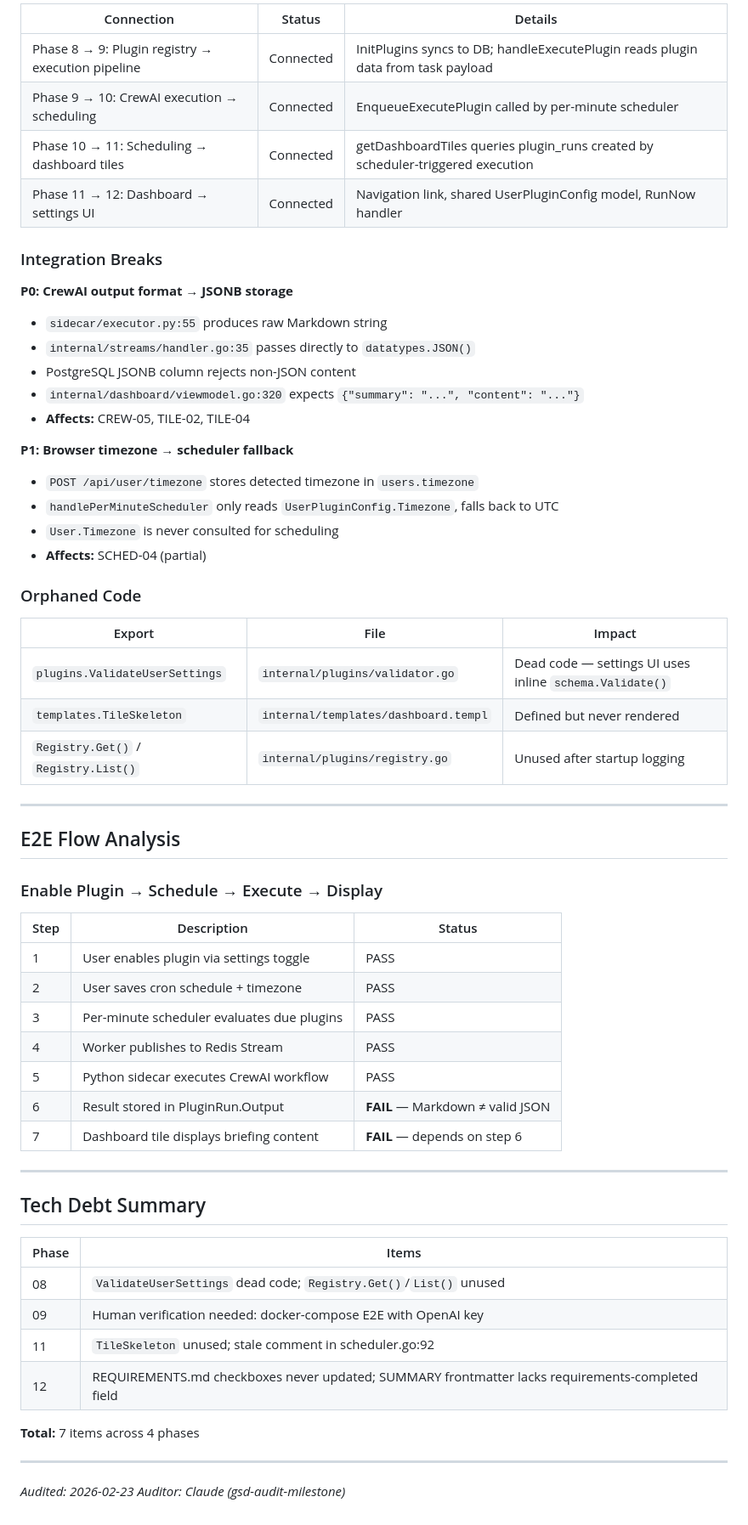
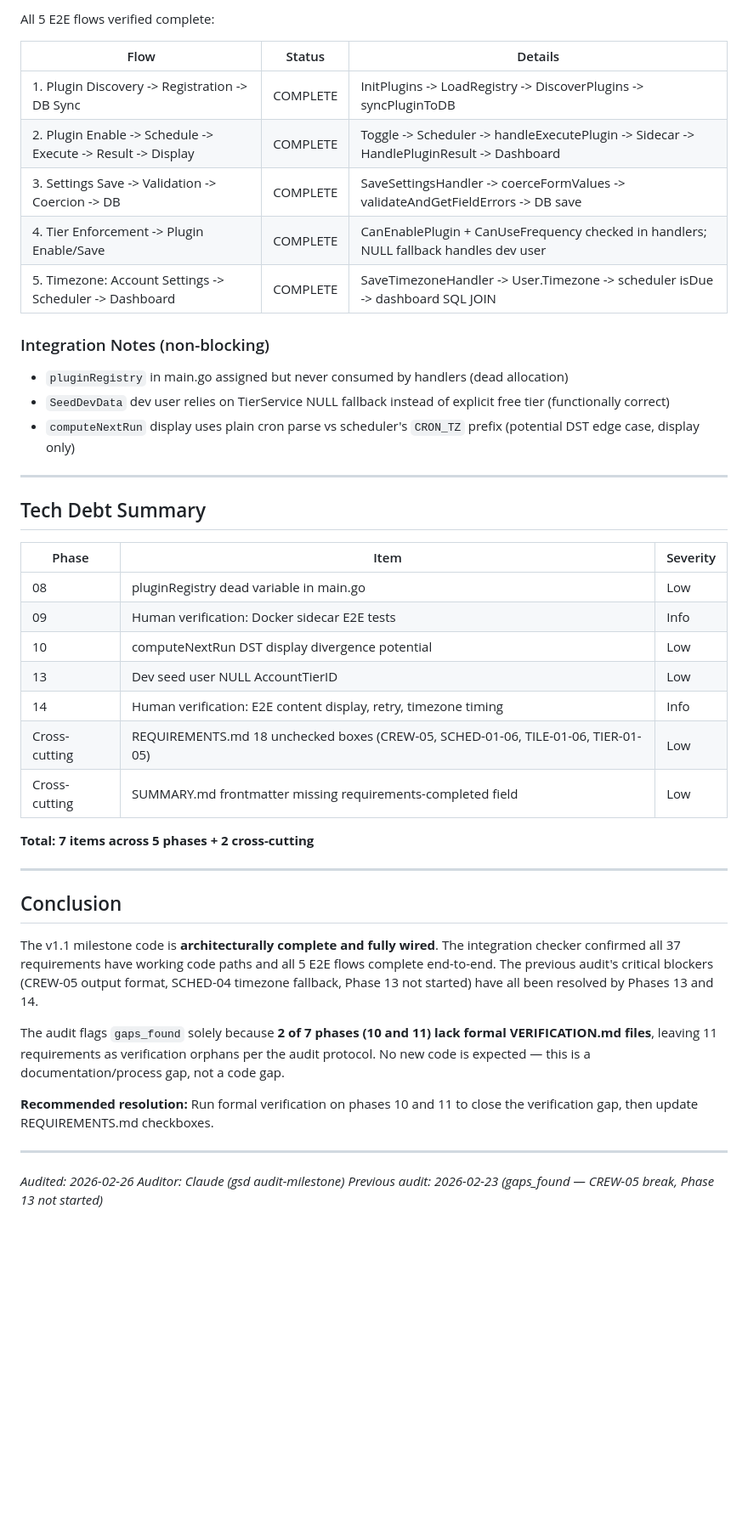
Before and after one commit to jimdaga/first-sip, a Markdown page: .planning/v1.1-MILESTONE-AUDIT.md, the part around one of its changes. Shown at 85% size. GitHub-like rendering; blank space fills up the shorter version.

Commit message:
docs(v1.1): update milestone audit — 25/36 satisfied, 11 orphaned verification gaps
Co-Authored-By: Claude Opus 4.6 <noreply@anthropic.com>

```diff
--- a/.planning/v1.1-MILESTONE-AUDIT.md
+++ b/.planning/v1.1-MILESTONE-AUDIT.md
@@ -288,64 +228,48 @@ The v1.1 Plugin Architecture milestone is **not complete**. Of 36 requirements a
 
-| Connection | Status | Details |
-|------------|--------|---------|
-| Phase 8 → 9: Plugin registry → execution pipeline | Connected | InitPlugins syncs to DB; handleExecutePlugin reads plugin data from task payload |
-| Phase 9 → 10: CrewAI execution → scheduling | Connected | EnqueueExecutePlugin called by per-minute scheduler |
-| Phase 10 → 11: Scheduling → dashboard tiles | Connected | getDashboardTiles queries plugin_runs created by scheduler-triggered execution |
-| Phase 11 → 12: Dashboard → settings UI | Connected | Navigation link, shared UserPluginConfig model, RunNow handler |
+All 5 E2E flows verified complete:
 
-### Integration Breaks
+| Flow | Status | Details |
+|------|--------|---------|
+| 1. Plugin Discovery -> Registration -> DB Sync | COMPLETE | InitPlugins -> LoadRegistry -> DiscoverPlugins -> syncPluginToDB |
+| 2. Plugin Enable -> Schedule -> Execute -> Result -> Display | COMPLETE | Toggle -> Scheduler -> handleExecutePlugin -> Sidecar -> HandlePluginResult -> Dashboard |
+| 3. Settings Save -> Validation -> Coercion -> DB | COMPLETE | SaveSettingsHandler -> coerceFormValues -> validateAndGetFieldErrors -> DB save |
+| 4. Tier Enforcement -> Plugin Enable/Save | COMPLETE | CanEnablePlugin + CanUseFrequency checked in handlers; NULL fallback handles dev user |
+| 5. Timezone: Account Settings -> Scheduler -> Dashboard | COMPLETE | SaveTimezoneHandler -> User.Timezone -> scheduler isDue -> dashboard SQL JOIN |
 
-**P0: CrewAI output format → JSONB storage**
-- `sidecar/executor.py:55` produces raw Markdown string
-- `internal/streams/handler.go:35` passes directly to `datatypes.JSON()`
-- PostgreSQL JSONB column rejects non-JSON content
-- `internal/dashboard/viewmodel.go:320` expects `{"summary": "...", "content": "..."}`
-- **Affects:** CREW-05, TILE-02, TILE-04
+### Integration Notes (non-blocking)
 
-**P1: Browser timezone → scheduler fallback**
-- `POST /api/user/timezone` stores detected timezone in `users.timezone`
-- `handlePerMinuteScheduler` only reads `UserPluginConfig.Timezone`, falls back to UTC
-- `User.Timezone` is never consulted for scheduling
-- **Affects:** SCHED-04 (partial)
-
-### Orphaned Code
-
-| Export | File | Impact |
-|--------|------|--------|
-| `plugins.ValidateUserSettings` | `internal/plugins/validator.go` | Dead code — settings UI uses inline `schema.Validate()` |
-| `templates.TileSkeleton` | `internal/templates/dashboard.templ` | Defined but never rendered |
-| `Registry.Get()` / `Registry.List()` | `internal/plugins/registry.go` | Unused after startup logging |
-
----
-
-## E2E Flow Analysis
-
-### Enable Plugin → Schedule → Execute → Display
-
-| Step | Description | Status |
-|------|-------------|--------|
-| 1 | User enables plugin via settings toggle | PASS |
-| 2 | User saves cron schedule + timezone | PASS |
-| 3 | Per-minute scheduler evaluates due plugins | PASS |
-| 4 | Worker publishes to Redis Stream | PASS |
-| 5 | Python sidecar executes CrewAI workflow | PASS |
-| 6 | Result stored in PluginRun.Output | **FAIL** — Markdown ≠ valid JSON |
-| 7 | Dashboard tile displays briefing content | **FAIL** — depends on step 6 |
+- `pluginRegistry` in main.go assigned but never consumed by handlers (dead allocation)
+- `SeedDevData` dev user relies on TierService NULL fallback instead of explicit free tier (functionally correct)
+- `computeNextRun` display uses plain cron parse vs scheduler's `CRON_TZ` prefix (potential DST edge case, display only)
 
 ---
 
 ## Tech Debt Summary
 
-| Phase | Items |
-|-------|-------|
-| 08 | `ValidateUserSettings` dead code; `Registry.Get()`/`List()` unused |
-| 09 | Human verification needed: docker-compose E2E with OpenAI key |
-| 11 | `TileSkeleton` unused; stale comment in scheduler.go:92 |
-| 12 | REQUIREMENTS.md checkboxes never updated; SUMMARY frontmatter lacks requirements-completed field |
+| Phase | Item | Severity |
+|-------|------|----------|
+| 08 | pluginRegistry dead variable in main.go | Low |
+| 09 | Human verification: Docker sidecar E2E tests | Info |
+| 10 | computeNextRun DST display divergence potential | Low |
+| 13 | Dev seed user NULL AccountTierID | Low |
+| 14 | Human verification: E2E content display, retry, timezone timing | Info |
+| Cross-cutting | REQUIREMENTS.md 18 unchecked boxes (CREW-05, SCHED-01-06, TILE-01-06, TIER-01-05) | Low |
+| Cross-cutting | SUMMARY.md frontmatter missing requirements-completed field | Low |
 
-**Total:** 7 items across 4 phases
+**Total: 7 items across 5 phases + 2 cross-cutting**
 
 ---
 
-_Audited: 2026-02-23_
-_Auditor: Claude (gsd-audit-milestone)_
+## Conclusion
+
+The v1.1 milestone code is **architecturally complete and fully wired**. The integration checker confirmed all 37 requirements have working code paths and all 5 E2E flows complete end-to-end. The previous audit's critical blockers (CREW-05 output format, SCHED-04 timezone fallback, Phase 13 not started) have all been resolved by Phases 13 and 14.
+
+The audit flags `gaps_found` solely because **2 of 7 phases (10 and 11) lack formal VERIFICATION.md files**, leaving 11 requirements as verification orphans per the audit protocol. No new code is expected — this is a documentation/process gap, not a code gap.
+
+**Recommended resolution:** Run formal verification on phases 10 and 11 to close the verification gap, then update REQUIREMENTS.md checkboxes.
+
+---
+
+_Audited: 2026-02-26_
+_Auditor: Claude (gsd audit-milestone)_
+_Previous audit: 2026-02-23 (gaps_found — CREW-05 break, Phase 13 not started)_
```
Also changed, not shown: other parts of .planning/v1.1-MILESTONE-AUDIT.md (+144 -204 lines).
